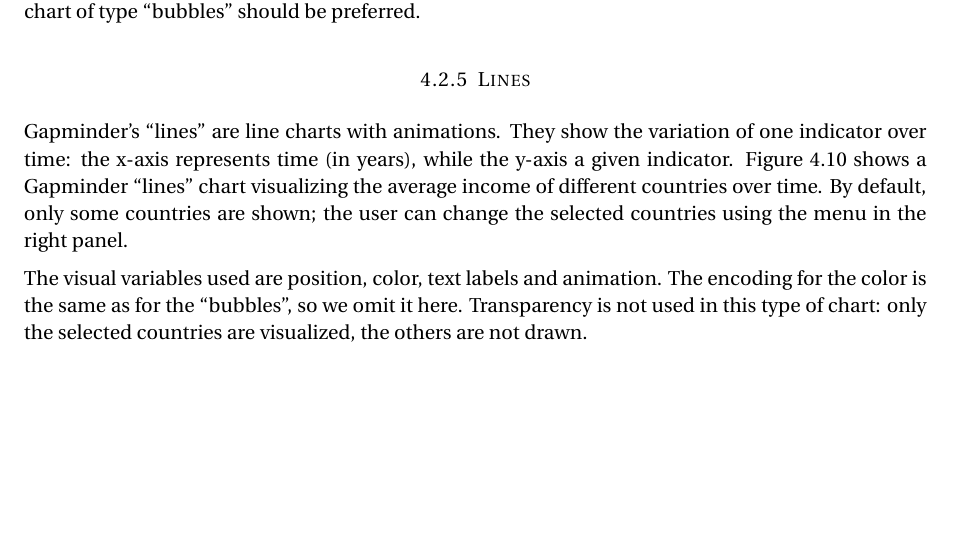
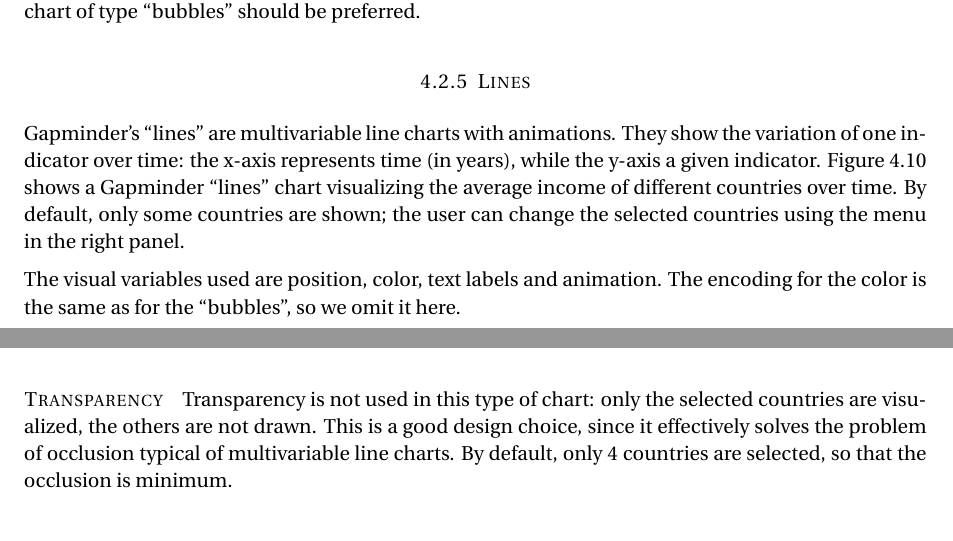
Before and after one commit to davidepedranz/visual_analytics_project_1, a LaTeX document (00_main.tex, which reads 04_visual_design.tex): part of page 18 of 26 before the commit and two parts of pages 18 and 19 of 26 after it, the two joined at a grey line, cut so that both start at the same text, the shorter picture padded with empty space. Compiled offline with pdfLaTeX.

Commit message:
Feedback on line charts

```diff
--- a/04_visual_design.tex
+++ b/04_visual_design.tex
@@ -455,7 +455,7 @@
 
 
 \subsubsection{Lines}
-Gapminder's ``lines'' are line charts with animations.
+Gapminder's ``lines'' are multivariable line charts with animations.
 They show the variation of one indicator over time:
 the x-axis represents time (in years), while the y-axis a given indicator.
 \cref{fig:lines} shows a Gapminder ``lines'' chart visualizing the average income of different countries over time.
@@ -507,6 +505,11 @@
 	\label{fig:lines-animation}
 \end{figure}
 
+\paragraph{Transparency}
+Transparency is not used in this type of chart:
+only the selected countries are visualized, the others are not drawn.
+This is a good design choice, since it effectively solves the problem of occlusion typical of multivariable line charts.
+By default, only $4$ countries are selected, so that the occlusion is minimum.
 
 \subsection{Improvements}
 Most problems found in the visualizations are common to all types of charts available in Gapminder.
```
Also changed, not shown: 04_visual_design.tex (2 more changed lines).
